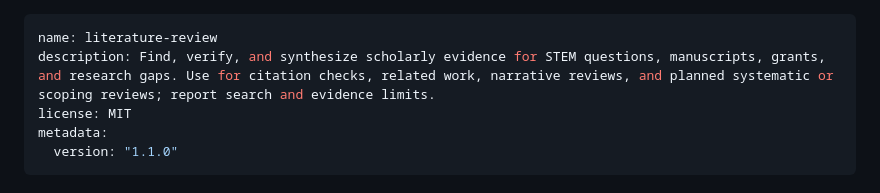
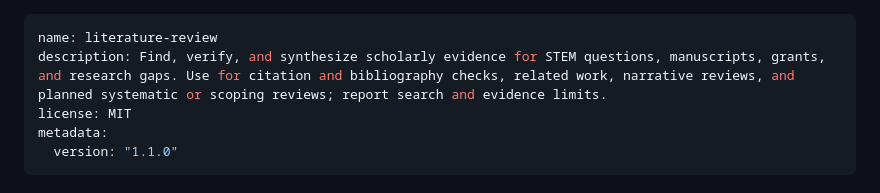
Before and after one commit to Antimonyleo/scientific-writing-skills, a Markdown page: skills/literature-review/SKILL.md, the part around the change. Rendered like a GitHub page.

```diff
--- a/skills/literature-review/SKILL.md
+++ b/skills/literature-review/SKILL.md
@@ -1,6 +1,6 @@
 ---
 name: literature-review
-description: Find, verify, and synthesize scholarly evidence for STEM questions, manuscripts, grants, and research gaps. Use for citation checks, related work, narrative reviews, and planned systematic or scoping reviews; report search and evidence limits.
+description: Find, verify, and synthesize scholarly evidence for STEM questions, manuscripts, grants, and research gaps. Use for citation and bibliography checks, related work, narrative reviews, and planned systematic or scoping reviews; report search and evidence limits.
 license: MIT
 metadata:
   version: "1.1.0"
```
Also changed, not shown: skills/research-ideation/SKILL.md (+1 -1 lines).
